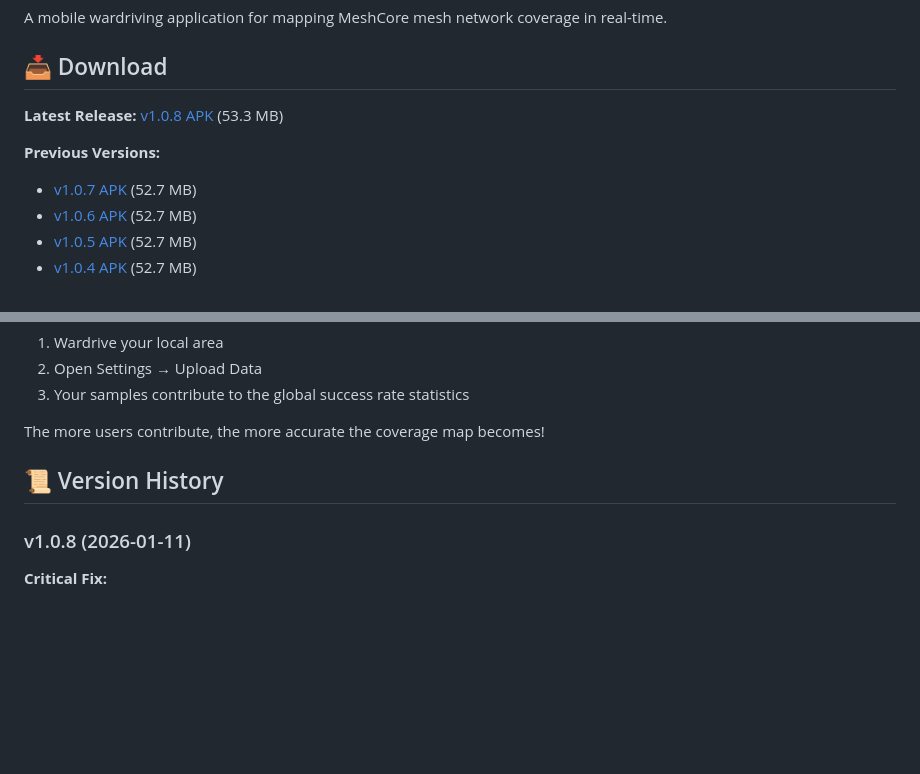
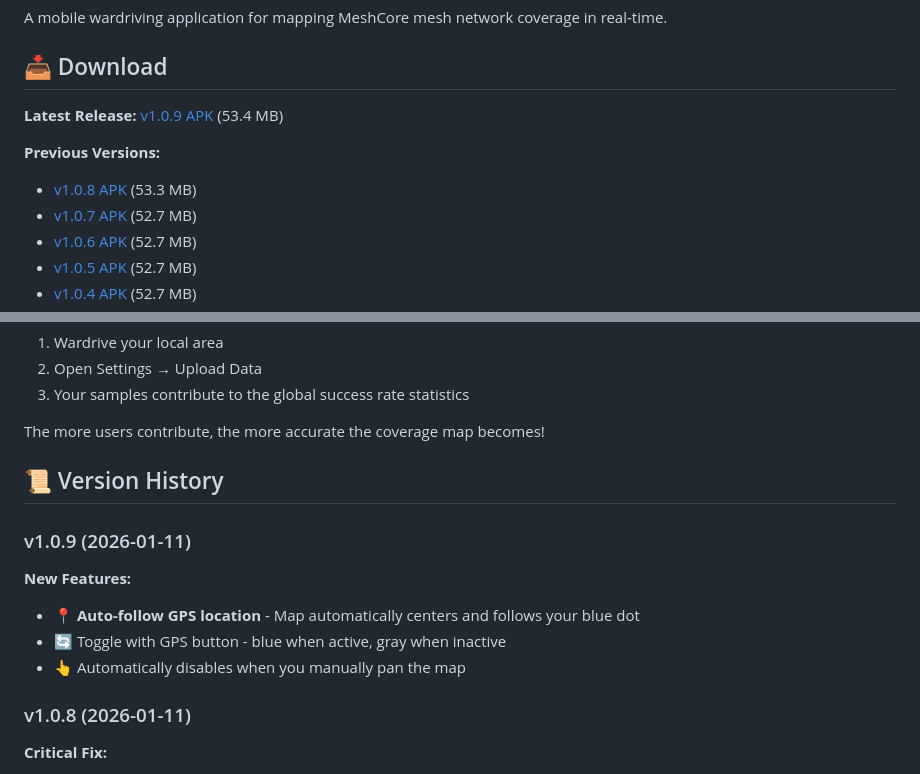
Before and after one commit to InlandNWMesh/Meshcore-Wardrive-Android, a Markdown page: README.md, 2 parts joined by grey strips. Rendered like a GitHub page; blank space fills up the shorter version.

```diff
--- a/README.md
+++ b/README.md
@@ -4,9 +4,10 @@ A mobile wardriving application for mapping MeshCore mesh network coverage in re
 
 ## 📥 Download
 
-**Latest Release:** [v1.0.8 APK](releases/meshcore_wardrive_v1.0.8.apk) (53.3 MB)
+**Latest Release:** [v1.0.9 APK](releases/meshcore_wardrive_v1.0.9.apk) (53.4 MB)
 
 **Previous Versions:**
+- [v1.0.8 APK](releases/meshcore_wardrive_v1.0.8.apk) (53.3 MB)
 - [v1.0.7 APK](releases/meshcore_wardrive_v1.0.7.apk) (52.7 MB)
 - [v1.0.6 APK](releases/meshcore_wardrive_v1.0.6.apk) (52.7 MB)
 - [v1.0.5 APK](releases/meshcore_wardrive_v1.0.5.apk) (52.7 MB)
@@ -172,6 +173,12 @@ The more users contribute, the more accurate the coverage map becomes!
 
 ## 📜 Version History
 
+### v1.0.9 (2026-01-11)
+**New Features:**
+- 📍 **Auto-follow GPS location** - Map automatically centers and follows your blue dot
+- 🔄 Toggle with GPS button - blue when active, gray when inactive
+- 👆 Automatically disables when you manually pan the map
+
 ### v1.0.8 (2026-01-11)
 **Critical Fix:**
 - 🚨 **FIXED: Removed Seattle-area geofence blocking auto-ping outside 60-mile radius**
```
Also changed, not shown: CHANGELOG.md (+16 -0 lines).
